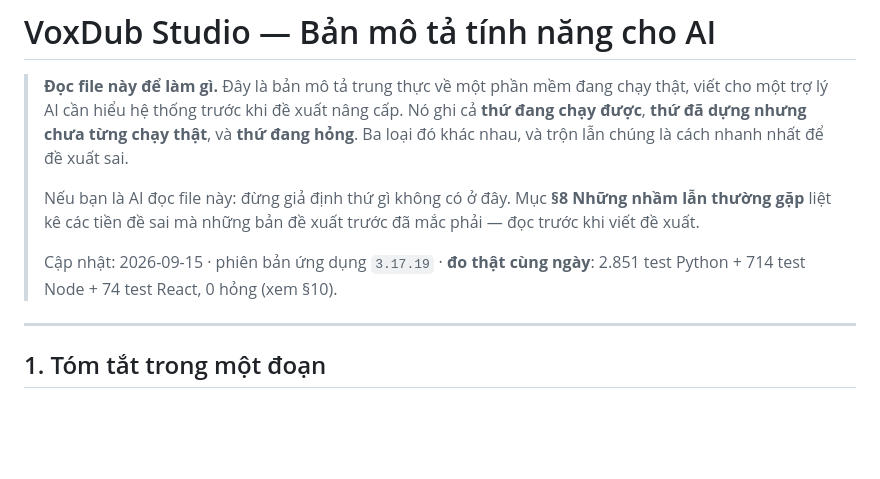
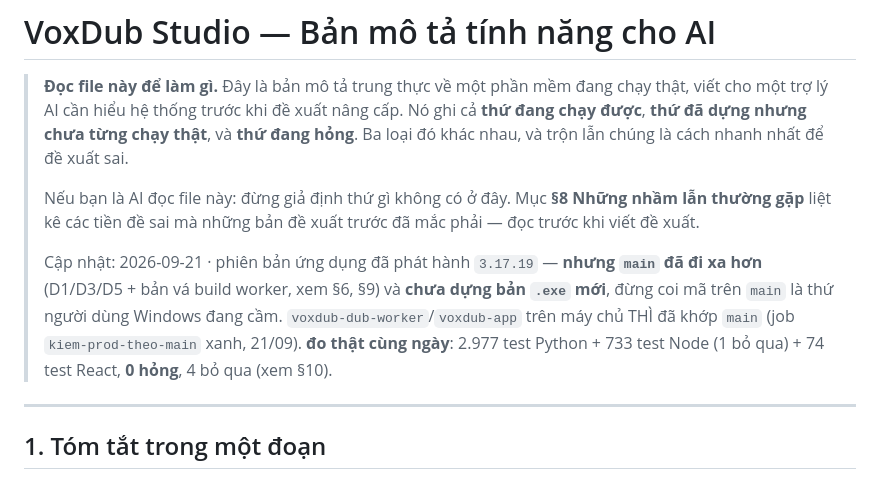
Before and after one commit to junnyken/voxdub-studio, a Markdown page: FEATURES.md, the part around one of its changes. Rendered like a GitHub page; blank space fills up the shorter version.

```diff
--- a/FEATURES.md
+++ b/FEATURES.md
@@ -10,8 +10,13 @@
 > **§8 Những nhầm lẫn thường gặp** liệt kê các tiền đề sai mà những bản đề
 > xuất trước đã mắc phải — đọc trước khi viết đề xuất.
 >
-> Cập nhật: 2026-09-15 · phiên bản ứng dụng `3.17.19` · **đo thật cùng ngày**:
-> 2.851 test Python + 714 test Node + 74 test React, 0 hỏng (xem §10).
+> Cập nhật: 2026-09-21 · phiên bản ứng dụng đã phát hành `3.17.19` — **nhưng
+> `main` đã đi xa hơn** (D1/D3/D5 + bản vá build worker, xem §6, §9) và
+> **chưa dựng bản `.exe` mới**, đừng coi mã trên `main` là thứ người dùng
+> Windows đang cầm. `voxdub-dub-worker`/`voxdub-app` trên máy chủ THÌ đã
+> khớp `main` (job `kiem-prod-theo-main` xanh, 21/09). **đo thật cùng ngày**:
+> 2.977 test Python + 733 test Node (1 bỏ qua) + 74 test React, **0 hỏng**,
+> 4 bỏ qua (xem §10).
 
 ---
 
```
Also changed, not shown: other parts of FEATURES.md (+62 -1 lines).
